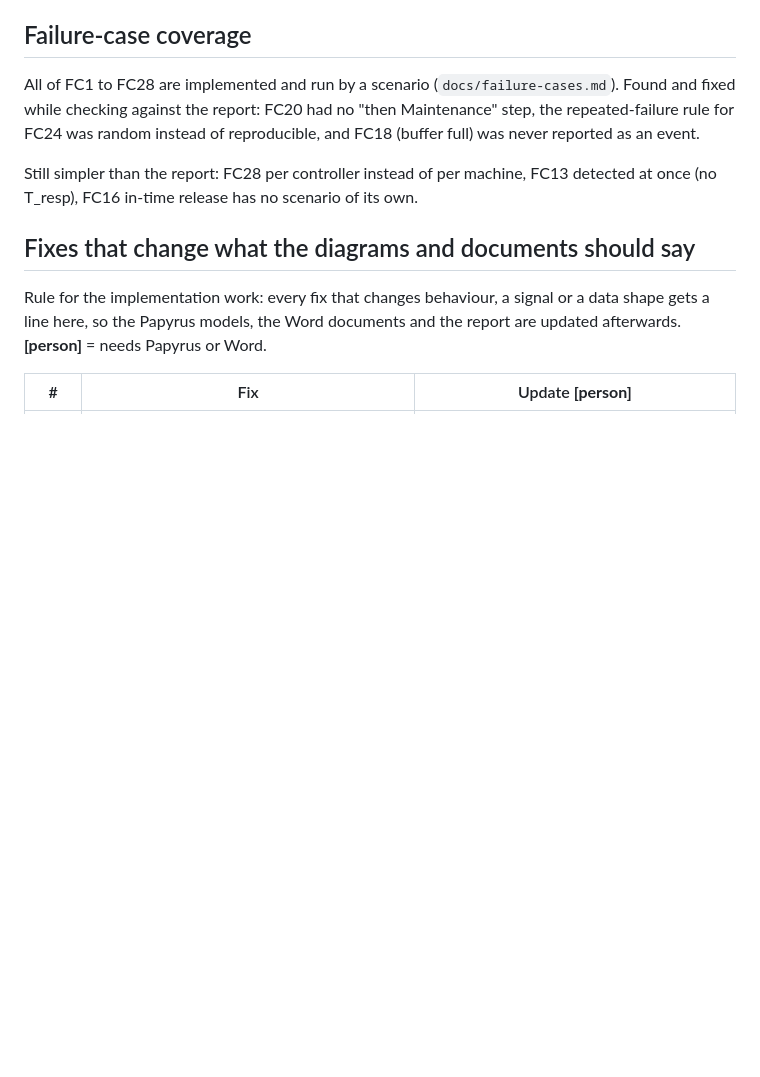
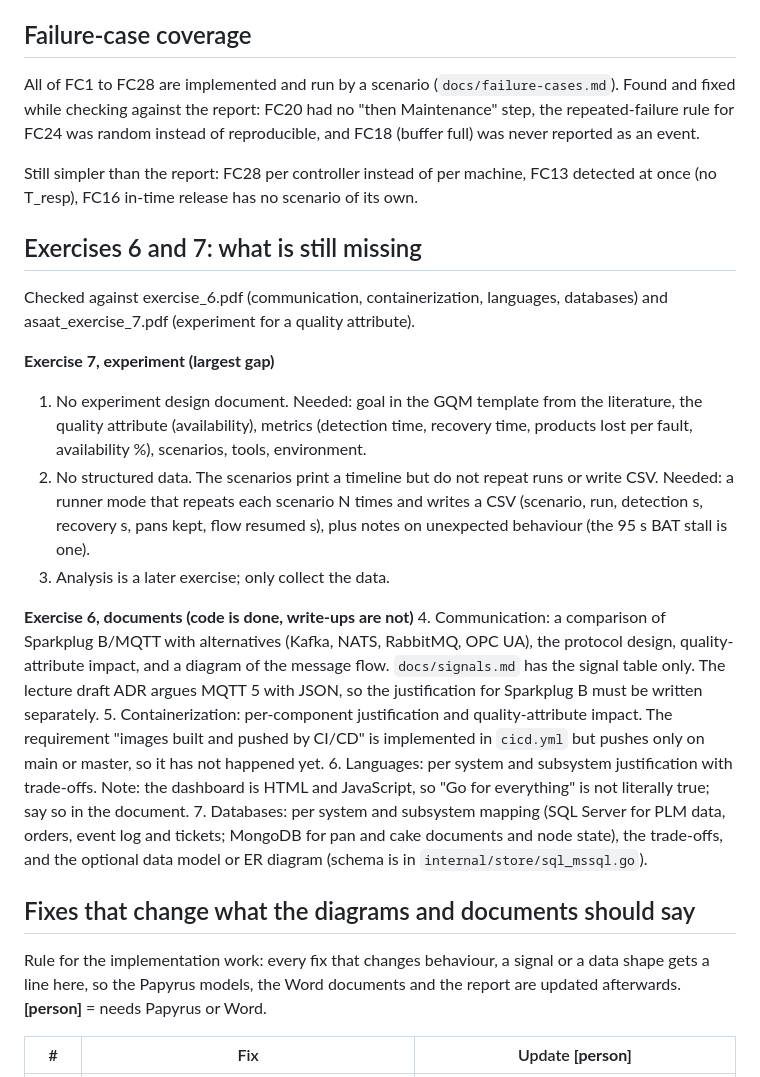
Before and after one commit to cocsmin/ASAAT_group5, a Markdown page: src/TODO.md, the part around the change. Drawn GitHub-style; blank space fills up the shorter version.

Commit message:
TODO: gaps against exercises 6 and 7
Co-Authored-By: Claude Sonnet 5.5 <noreply@anthropic.com>

```diff
--- a/src/TODO.md
+++ b/src/TODO.md
@@ -72,6 +72,38 @@ FC18 (buffer full) was never reported as an event.
 
 Still simpler than the report: FC28 per controller instead of per machine, FC13
 detected at once (no T_resp), FC16 in-time release has no scenario of its own.
+
+## Exercises 6 and 7: what is still missing
+
+Checked against exercise_6.pdf (communication, containerization, languages, databases)
+and asaat_exercise_7.pdf (experiment for a quality attribute).
+
+**Exercise 7, experiment (largest gap)**
+1. No experiment design document. Needed: goal in the GQM template from the
+   literature, the quality attribute (availability), metrics (detection time, recovery
+   time, products lost per fault, availability %), scenarios, tools, environment.
+2. No structured data. The scenarios print a timeline but do not repeat runs or write
+   CSV. Needed: a runner mode that repeats each scenario N times and writes a CSV
+   (scenario, run, detection s, recovery s, pans kept, flow resumed s), plus notes on
+   unexpected behaviour (the 95 s BAT stall is one).
+3. Analysis is a later exercise; only collect the data.
+
+**Exercise 6, documents (code is done, write-ups are not)**
+4. Communication: a comparison of Sparkplug B/MQTT with alternatives (Kafka, NATS,
+   RabbitMQ, OPC UA), the protocol design, quality-attribute impact, and a diagram of
+   the message flow. `docs/signals.md` has the signal table only. The lecture draft ADR
+   argues MQTT 5 with JSON, so the justification for Sparkplug B must be written
+   separately.
+5. Containerization: per-component justification and quality-attribute impact. The
+   requirement "images built and pushed by CI/CD" is implemented in `cicd.yml` but
+   pushes only on main or master, so it has not happened yet.
+6. Languages: per system and subsystem justification with trade-offs. Note: the
+   dashboard is HTML and JavaScript, so "Go for everything" is not literally true;
+   say so in the document.
+7. Databases: per system and subsystem mapping (SQL Server for PLM data, orders,
+   event log and tickets; MongoDB for pan and cake documents and node state), the
+   trade-offs, and the optional data model or ER diagram (schema is in
+   `internal/store/sql_mssql.go`).
 
 ## Fixes that change what the diagrams and documents should say
 
```
